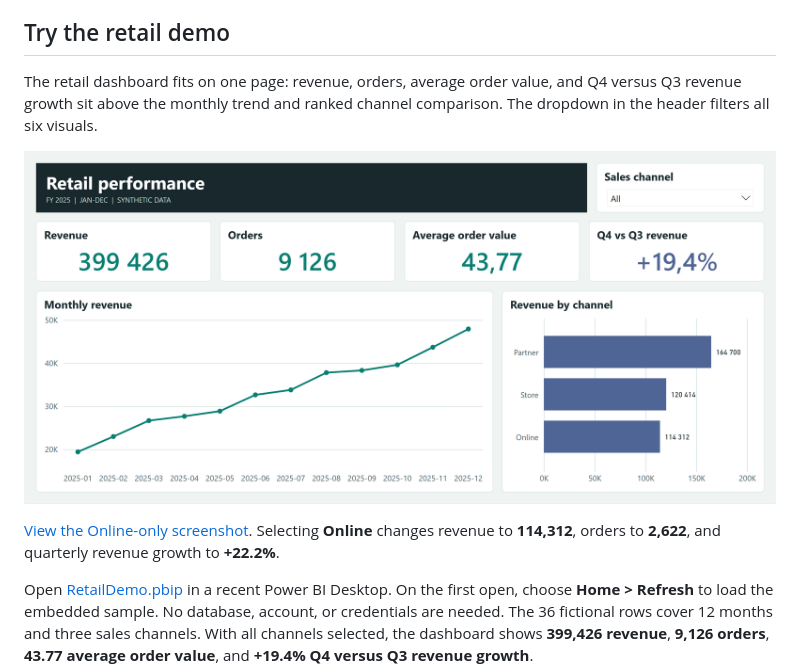
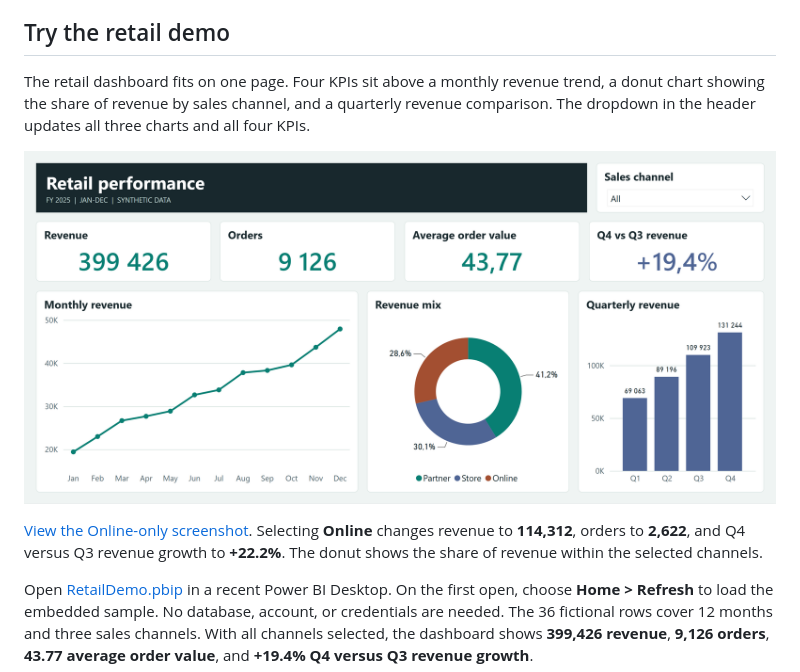
Before and after one commit to togrulh/powerbi-local-mcp, a Markdown page: README.md, the part around the change. Rendered like a GitHub page; pictures changed too: docs/images/retail-overview.png.

Commit message:
Add revenue mix and quarterly visuals to the retail demo

```diff
--- a/README.md
+++ b/README.md
@@ -39,11 +39,11 @@ Running the same prompt again? Choose a different output name. The server will n
 
 ## Try the retail demo
 
-The retail dashboard fits on one page: revenue, orders, average order value, and Q4 versus Q3 revenue growth sit above the monthly trend and ranked channel comparison. The dropdown in the header filters all six visuals.
+The retail dashboard fits on one page. Four KPIs sit above a monthly revenue trend, a donut chart showing the share of revenue by sales channel, and a quarterly revenue comparison. The dropdown in the header updates all three charts and all four KPIs.
 
 ![Retail performance dashboard with all channels selected](docs/images/retail-overview.png)
 
-[View the Online-only screenshot](docs/images/retail-online.png). Selecting **Online** changes revenue to **114,312**, orders to **2,622**, and quarterly revenue growth to **+22.2%**.
+[View the Online-only screenshot](docs/images/retail-online.png). Selecting **Online** changes revenue to **114,312**, orders to **2,622**, and Q4 versus Q3 revenue growth to **+22.2%**. The donut shows the share of revenue within the selected channels.
 
 Open [RetailDemo.pbip](examples/RetailDemo/RetailDemo.pbip) in a recent Power BI Desktop. On the first open, choose **Home > Refresh** to load the embedded sample. No database, account, or credentials are needed. The 36 fictional rows cover 12 months and three sales channels. With all channels selected, the dashboard shows **399,426 revenue**, **9,126 orders**, **43.77 average order value**, and **+19.4% Q4 versus Q3 revenue growth**.
 
```
Also changed, not shown: docs/images/retail-online.png, 24 other files.
